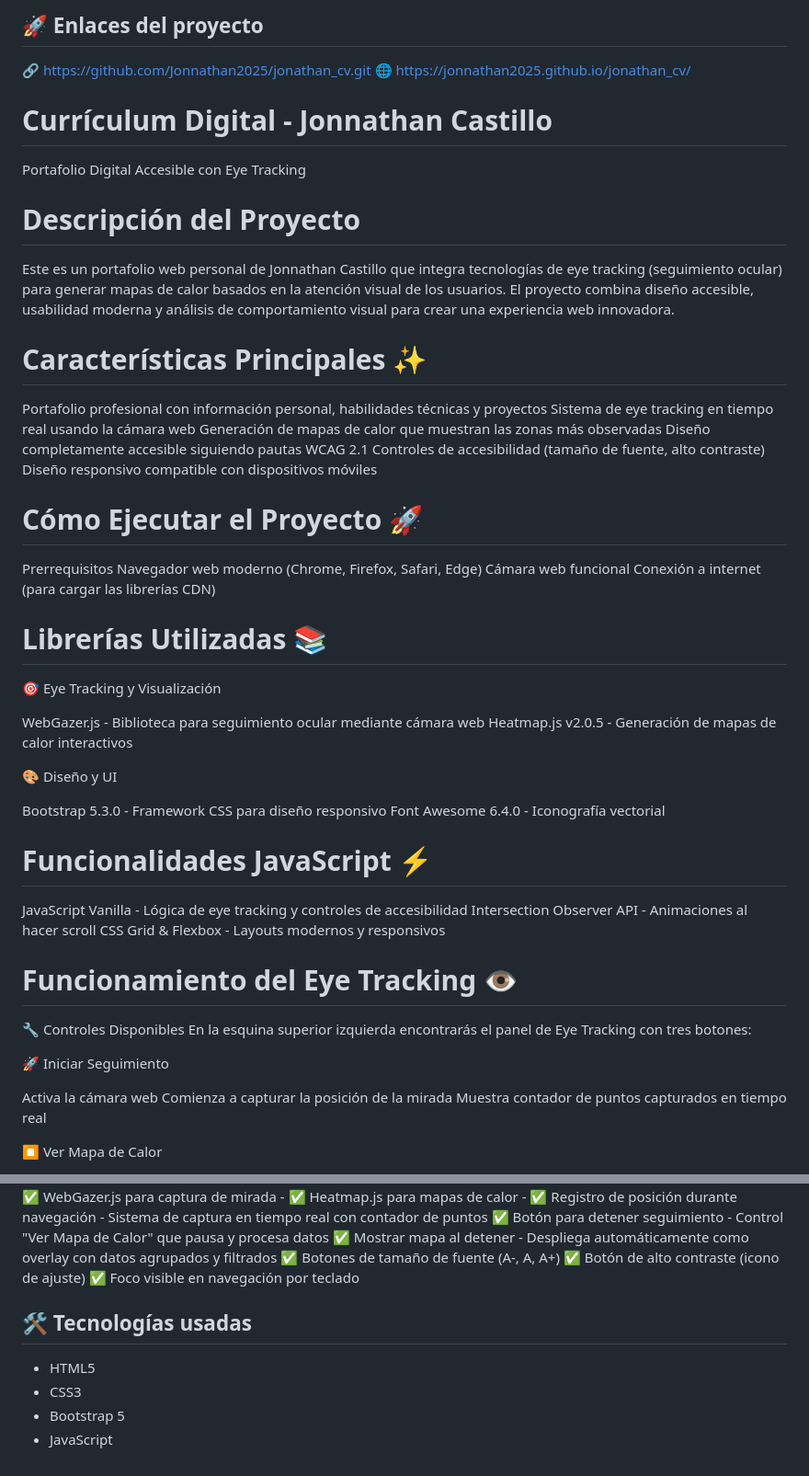
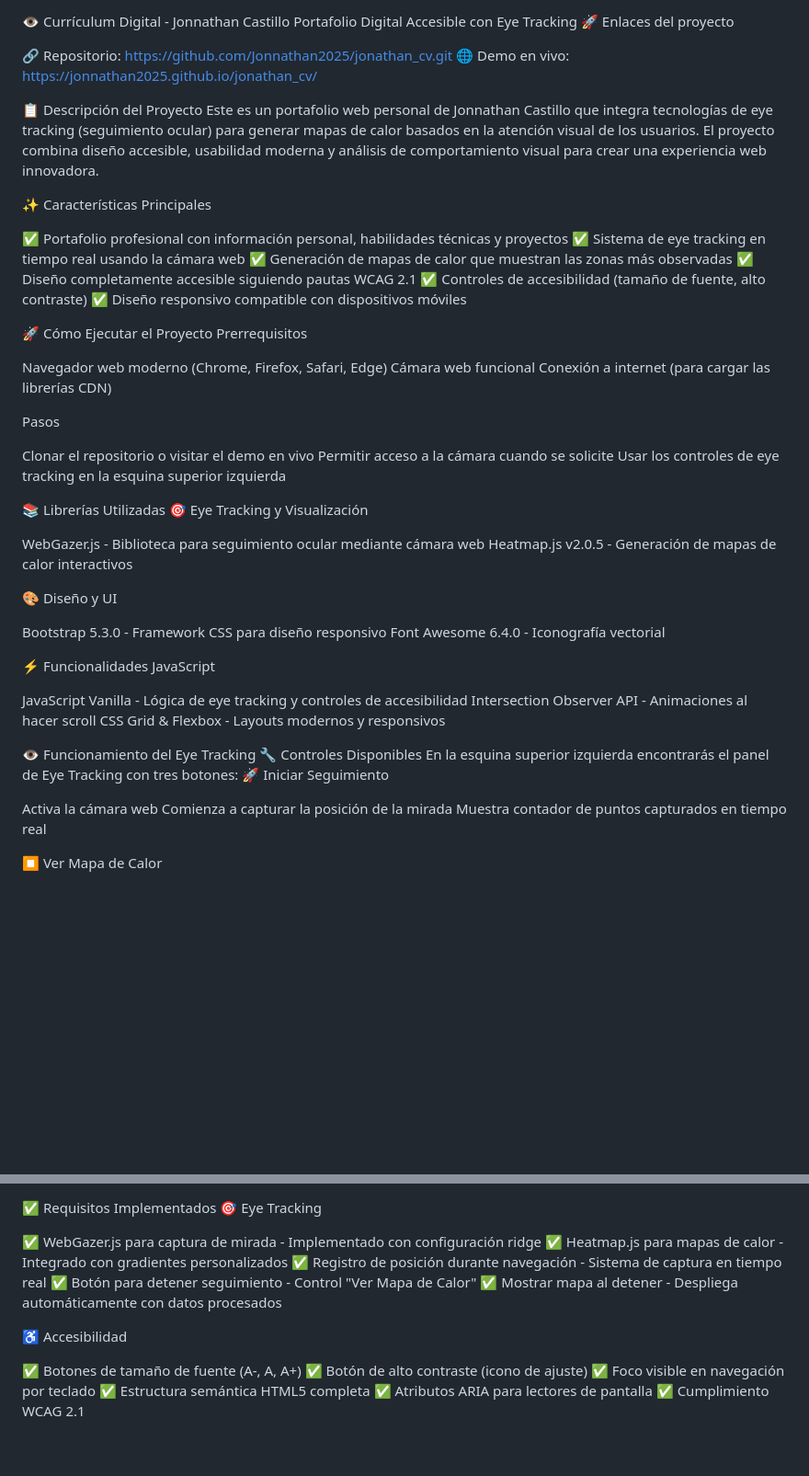
Before and after one commit to Jonnathan2025/jonathan_cv, a Markdown page: README.md, 2 parts joined by grey strips. Shown at 92% size. Rendered like a GitHub page; blank space fills up the shorter version.

```diff
--- a/README.md
+++ b/README.md
@@ -1,25 +1,39 @@
-## 🚀 Enlaces del proyecto
-🔗 https://github.com/Jonnathan2025/jonathan_cv.git
-🌐 https://jonnathan2025.github.io/jonathan_cv/
-# Currículum Digital - Jonnathan Castillo
+👁️ Currículum Digital - Jonnathan Castillo
 Portafolio Digital Accesible con Eye Tracking
-# Descripción del Proyecto
+🚀 Enlaces del proyecto
+
+🔗 Repositorio: https://github.com/Jonnathan2025/jonathan_cv.git
+🌐 Demo en vivo: https://jonnathan2025.github.io/jonathan_cv/
+
+
+📋 Descripción del Proyecto
 Este es un portafolio web personal de Jonnathan Castillo que integra tecnologías de eye tracking (seguimiento ocular) para generar mapas de calor basados en la atención visual de los usuarios. El proyecto combina diseño accesible, usabilidad moderna y análisis de comportamiento visual para crear una experiencia web innovadora.
 
-# Características Principales ✨
+✨ Características Principales
 
-Portafolio profesional con información personal, habilidades técnicas y proyectos
-Sistema de eye tracking en tiempo real usando la cámara web
-Generación de mapas de calor que muestran las zonas más observadas
-Diseño completamente accesible siguiendo pautas WCAG 2.1
-Controles de accesibilidad (tamaño de fuente, alto contraste)
-Diseño responsivo compatible con dispositivos móviles
-# Cómo Ejecutar el Proyecto 🚀
+✅ Portafolio profesional con información personal, habilidades técnicas y proyectos
+✅ Sistema de eye tracking en tiempo real usando la cámara web
+✅ Generación de mapas de calor que muestran las zonas más observadas
+✅ Diseño completamente accesible siguiendo pautas WCAG 2.1
+✅ Controles de accesibilidad (tamaño de fuente, alto contraste)
+✅ Diseño responsivo compatible con dispositivos móviles
+
+
+🚀 Cómo Ejecutar el Proyecto
 Prerrequisitos
+
 Navegador web moderno (Chrome, Firefox, Safari, Edge)
 Cámara web funcional
 Conexión a internet (para cargar las librerías CDN)
-# Librerías Utilizadas 📚
+
+Pasos
+
+Clonar el repositorio o visitar el demo en vivo
+Permitir acceso a la cámara cuando se solicite
+Usar los controles de eye tracking en la esquina superior izquierda
+
+
+📚 Librerías Utilizadas
 🎯 Eye Tracking y Visualización
 
 WebGazer.js - Biblioteca para seguimiento ocular mediante cámara web
@@ -30,15 +44,16 @@ Heatmap.js v2.0.5 - Generación de mapas de calor interactivos
 Bootstrap 5.3.0 - Framework CSS para diseño responsivo
 Font Awesome 6.4.0 - Iconografía vectorial
 
-# Funcionalidades JavaScript ⚡
+⚡ Funcionalidades JavaScript
 
 JavaScript Vanilla - Lógica de eye tracking y controles de accesibilidad
 Intersection Observer API - Animaciones al hacer scroll
 CSS Grid & Flexbox - Layouts modernos y responsivos
-# Funcionamiento del Eye Tracking 👁️
+
+
+👁️ Funcionamiento del Eye Tracking
 🔧 Controles Disponibles
 En la esquina superior izquierda encontrarás el panel de Eye Tracking con tres botones:
-
 🚀 Iniciar Seguimiento
 
 Activa la cámara web
@@ -67,15 +86,18 @@ El mapa de calor se despliega en la parte superior de la pagina:
 
-✅ WebGazer.js para captura de mirada -
-✅ Heatmap.js para mapas de calor -
-✅ Registro de posición durante navegación - Sistema de captura en tiempo real con contador de puntos
-✅ Botón para detener seguimiento - Control "Ver Mapa de Calor" que pausa y procesa datos
-✅ Mostrar mapa al detener - Despliega automáticamente como overlay con datos agrupados y filtrados
+✅ Requisitos Implementados
+🎯 Eye Tracking
+
+✅ WebGazer.js para captura de mirada - Implementado con configuración ridge
+✅ Heatmap.js para mapas de calor - Integrado con gradientes personalizados
+✅ Registro de posición durante navegación - Sistema de captura en tiempo real
+✅ Botón para detener seguimiento - Control "Ver Mapa de Calor"
+✅ Mostrar mapa al detener - Despliega automáticamente con datos procesados
+
+♿ Accesibilidad
+
 ✅ Botones de tamaño de fuente (A-, A, A+)
 ✅ Botón de alto contraste (icono de ajuste)
 ✅ Foco visible en navegación por teclado
-
-## 🛠️ Tecnologías usadas
-- HTML5
-- CSS3
-- Bootstrap 5
-- JavaScript
+✅ Estructura semántica HTML5 completa
+✅ Atributos ARIA para lectores de pantalla
+✅ Cumplimiento WCAG 2.1
```
Also changed, not shown: other parts of README.md (+11 -7 lines).
